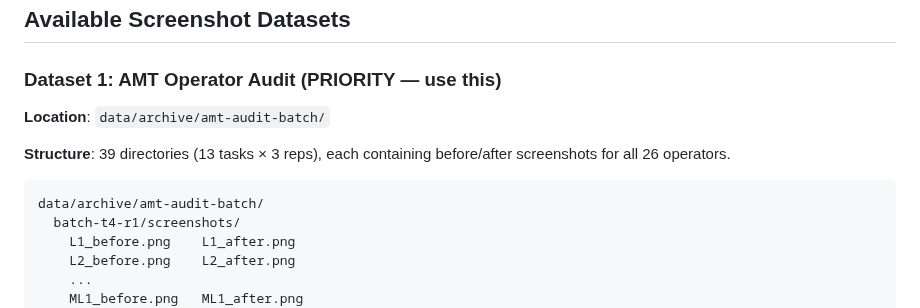
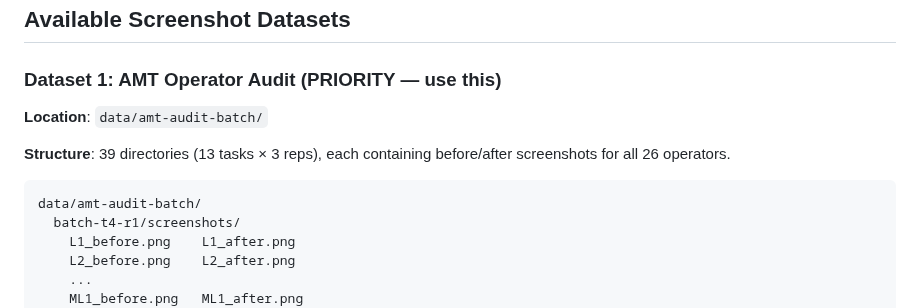
Before and after one commit to Alex-jjh/ai-agent-accessibility, a Markdown page: docs/screenshot-audit-guide.md, the part around the change. GitHub-like rendering.

Commit message:
fix: move amt-audit-batch out of archive + update guide paths
data/archive/amt-audit-batch/ → data/amt-audit-batch/
(data/ is gitignored so the move itself isn't tracked, but the guide
paths are updated to reflect the new location)

````diff
--- a/docs/screenshot-audit-guide.md
+++ b/docs/screenshot-audit-guide.md
@@ -15,13 +15,13 @@
 
 ### Dataset 1: AMT Operator Audit (PRIORITY — use this)
 
-**Location**: `data/archive/amt-audit-batch/`
+**Location**: `data/amt-audit-batch/`
 
 **Structure**: 39 directories (13 tasks × 3 reps), each containing
 before/after screenshots for all 26 operators.
 
 ```
-data/archive/amt-audit-batch/
+data/amt-audit-batch/
   batch-t4-r1/screenshots/
     L1_before.png    L1_after.png
     L2_before.png    L2_after.png
````
